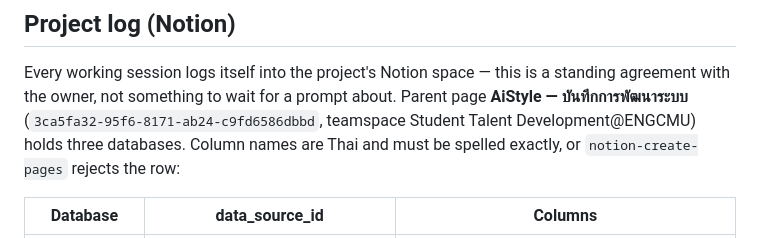
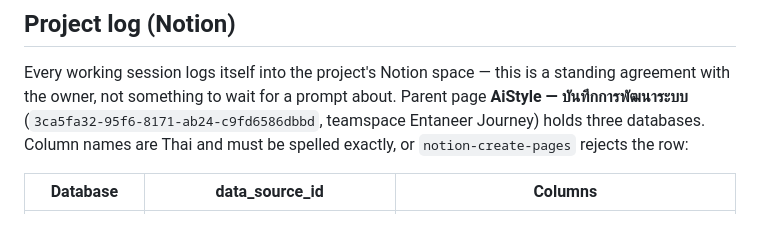
Before and after one commit to thanatip-Eng/ai-literacy-th, a Markdown page: CLAUDE.md, the part around the change. GitHub-like rendering.

Commit message:
docs: project log moved to the Entaneer Journey teamspace (#38)
The owner created a dedicated teamspace for this work and the log page
now lives there. Notion keeps page ids across a move, so every id in the
logging section is unchanged — only the teamspace name needed updating.


Claude-Session: https://claude.ai/code/session_011UMwuGLmPqoJCoex2PYJTf

Co-authored-by: Claude <noreply@anthropic.com>

```diff
--- a/CLAUDE.md
+++ b/CLAUDE.md
@@ -146,8 +146,8 @@ strings for a concise Canvas-facing tone without touching the public copy.
 Every working session logs itself into the project's Notion space — this is a
 standing agreement with the owner, not something to wait for a prompt about.
 Parent page **AiStyle — บันทึกการพัฒนาระบบ**
-(`3ca5fa32-95f6-8171-ab24-c9fd6586dbbd`, teamspace Student Talent
-Development@ENGCMU) holds three databases. Column names are Thai and must be
+(`3ca5fa32-95f6-8171-ab24-c9fd6586dbbd`, teamspace Entaneer Journey) holds
+three databases. Column names are Thai and must be
 spelled exactly, or `notion-create-pages` rejects the row:
 
 | Database | data_source_id | Columns |
```
